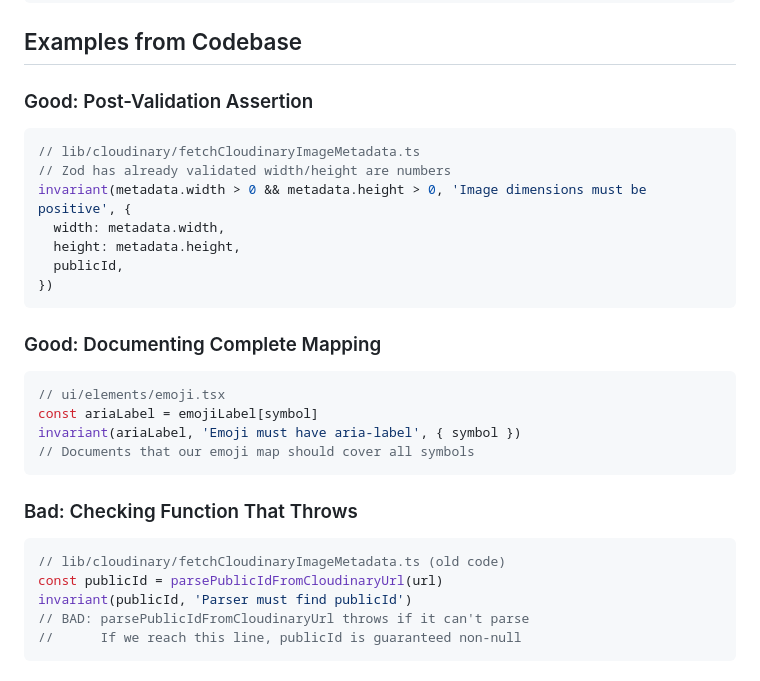
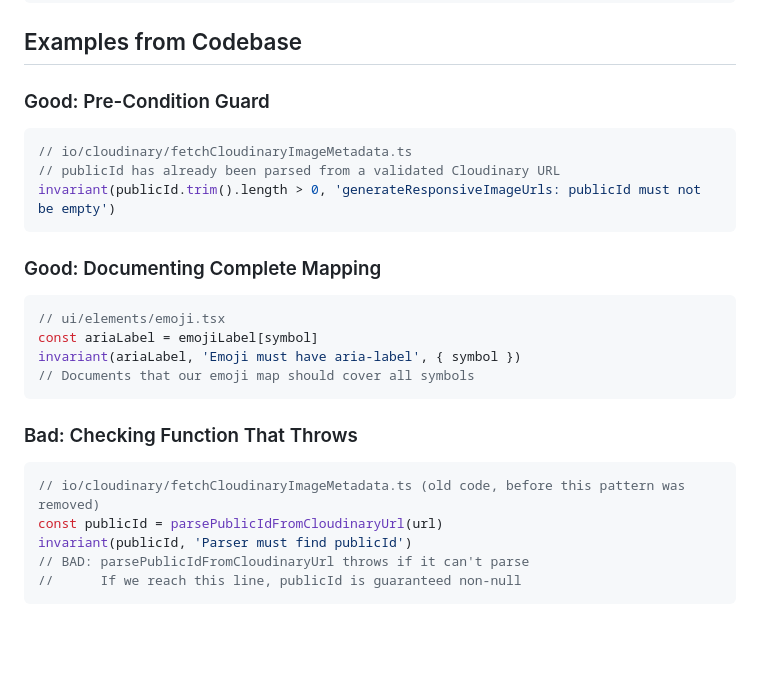
Before and after one commit to ooloth/michaeluloth.com, a Markdown page: utils/errors/README.invariant.md, the part around the change. Drawn GitHub-style; blank space fills up the shorter version.

Commit message:
docs: fix stale codebase example in README.invariant.md
#28

The "Good: Post-Validation Assertion" example cited
lib/cloudinary/fetchCloudinaryImageMetadata.ts with a dimensions
invariant that no longer exists. The file moved to io/cloudinary/ and
the dimensions check was removed.

Replace the stale example with the actual invariant present in that
file: the publicId non-empty guard in generateResponsiveImageUrls.
Update the section heading to "Pre-Condition Guard" to accurately
describe the replacement. Also update the path in the "Bad" example
from lib/cloudinary/ to io/cloudinary/ and clarify the parenthetical.

Closes #28

https://claude.ai/code/session_01NX6Sqy1LRifn2ZbMjm4gcM

````diff
--- a/utils/errors/README.invariant.md
+++ b/utils/errors/README.invariant.md
@@ -181,16 +181,12 @@ function getPost(slug: string) {
 
 ## Examples from Codebase
 
-### Good: Post-Validation Assertion
+### Good: Pre-Condition Guard
 
 ```typescript
-// lib/cloudinary/fetchCloudinaryImageMetadata.ts
-// Zod has already validated width/height are numbers
-invariant(metadata.width > 0 && metadata.height > 0, 'Image dimensions must be positive', {
-  width: metadata.width,
-  height: metadata.height,
-  publicId,
-})
+// io/cloudinary/fetchCloudinaryImageMetadata.ts
+// publicId has already been parsed from a validated Cloudinary URL
+invariant(publicId.trim().length > 0, 'generateResponsiveImageUrls: publicId must not be empty')
 ```
 
 ### Good: Documenting Complete Mapping
@@ -205,7 +201,7 @@ invariant(ariaLabel, 'Emoji must have aria-label', { symbol })
 ### Bad: Checking Function That Throws
 
 ```typescript
-// lib/cloudinary/fetchCloudinaryImageMetadata.ts (old code)
+// io/cloudinary/fetchCloudinaryImageMetadata.ts (old code, before this pattern was removed)
 const publicId = parsePublicIdFromCloudinaryUrl(url)
 invariant(publicId, 'Parser must find publicId')
 // BAD: parsePublicIdFromCloudinaryUrl throws if it can't parse
````
